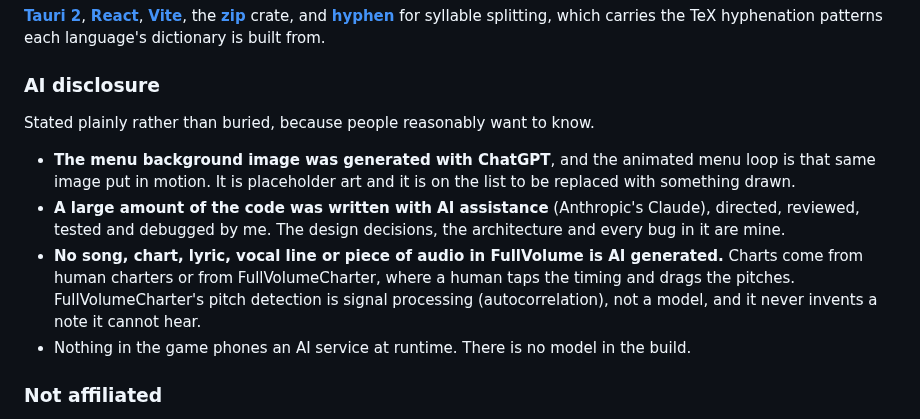
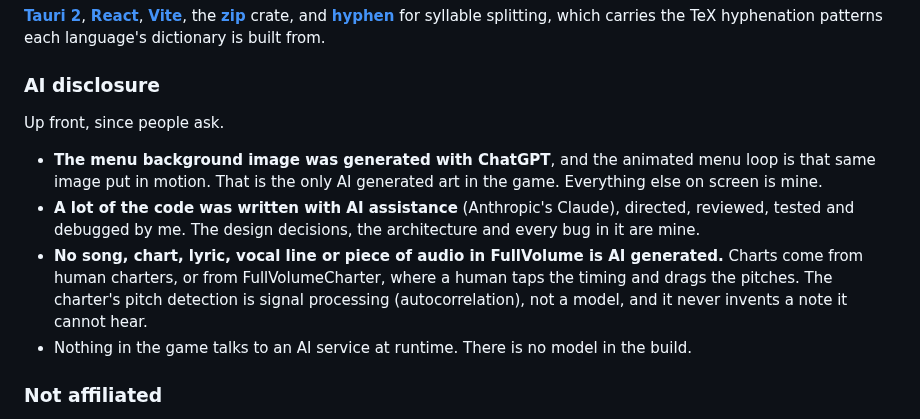
Before and after one commit to iamjrmh/FullVolumeTheGame, a Markdown page: README.md, the part around the change. GitHub-like rendering.

Commit message:
Revise AI disclosure section in README
Clarified AI assistance and generated content disclosures.

```diff
--- a/README.md
+++ b/README.md
@@ -393,19 +393,19 @@ the TeX hyphenation patterns each language's dictionary is built from.
 
 ### AI disclosure
 
-Stated plainly rather than buried, because people reasonably want to know.
+Up front, since people ask.
 
 - **The menu background image was generated with ChatGPT**, and the animated menu loop
-  is that same image put in motion. It is placeholder art and it is on the list to be
-  replaced with something drawn.
-- **A large amount of the code was written with AI assistance** (Anthropic's Claude),
-  directed, reviewed, tested and debugged by me. The design decisions, the architecture
-  and every bug in it are mine.
+  is that same image put in motion. That is the only AI generated art in the game.
+  Everything else on screen is mine.
+- **A lot of the code was written with AI assistance** (Anthropic's Claude), directed,
+  reviewed, tested and debugged by me. The design decisions, the architecture and every
+  bug in it are mine.
 - **No song, chart, lyric, vocal line or piece of audio in FullVolume is AI generated.**
-  Charts come from human charters or from FullVolumeCharter, where a human taps the
-  timing and drags the pitches. FullVolumeCharter's pitch detection is signal processing
+  Charts come from human charters, or from FullVolumeCharter, where a human taps the
+  timing and drags the pitches. The charter's pitch detection is signal processing
   (autocorrelation), not a model, and it never invents a note it cannot hear.
-- Nothing in the game phones an AI service at runtime. There is no model in the build.
+- Nothing in the game talks to an AI service at runtime. There is no model in the build.
 
 ### Not affiliated
 
```
